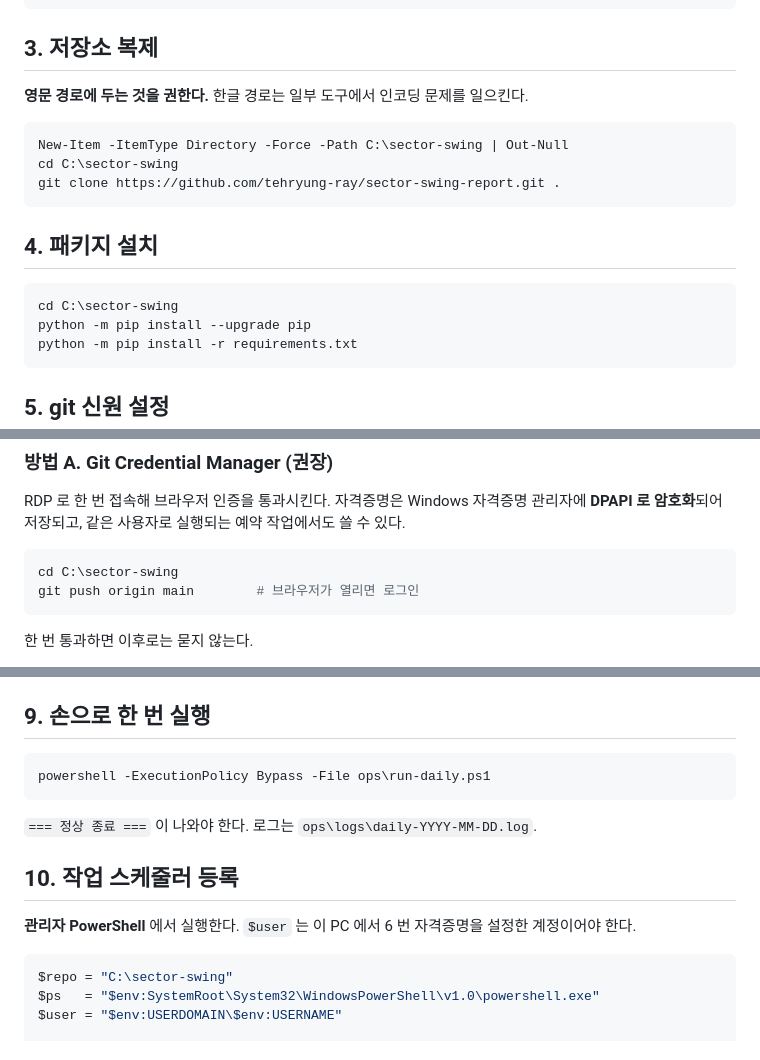
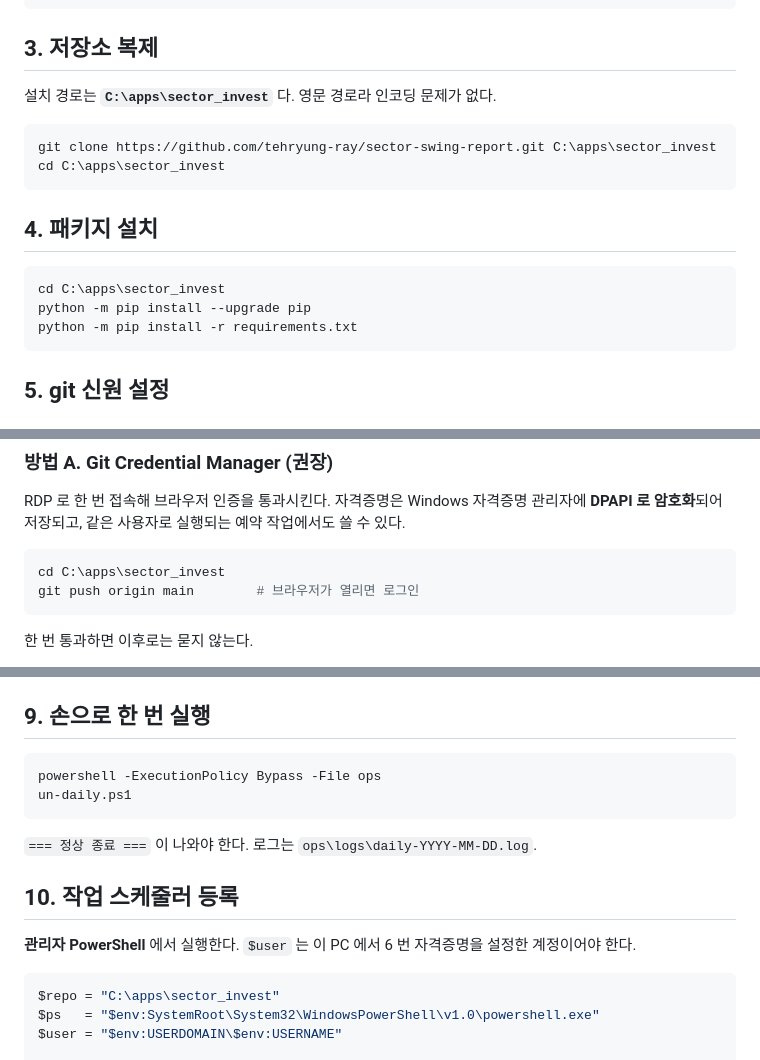
Before and after one commit to tehryung-ray/sector-swing-report, a Markdown page: ops/SETUP-REMOTE.md, 3 parts joined by grey strips. Rendered like a GitHub page.

````diff
--- a/ops/SETUP-REMOTE.md
+++ b/ops/SETUP-REMOTE.md
@@ -39,18 +39,17 @@ git --version
 
 ## 3. 저장소 복제
 
-**영문 경로에 두는 것을 권한다.** 한글 경로는 일부 도구에서 인코딩 문제를 일으킨다.
+설치 경로는 **`C:\apps\sector_invest`** 다. 영문 경로라 인코딩 문제가 없다.
 
 ```powershell
-New-Item -ItemType Directory -Force -Path C:\sector-swing | Out-Null
-cd C:\sector-swing
-git clone https://github.com/tehryung-ray/sector-swing-report.git .
+git clone https://github.com/tehryung-ray/sector-swing-report.git C:\apps\sector_invest
+cd C:\apps\sector_invest
 ```
 
 ## 4. 패키지 설치
 
 ```powershell
-cd C:\sector-swing
+cd C:\apps\sector_invest
 python -m pip install --upgrade pip
 python -m pip install -r requirements.txt
 ```
@@ -72,7 +71,7 @@ RDP 로 한 번 접속해 브라우저 인증을 통과시킨다. 자격증명
 **DPAPI 로 암호화**되어 저장되고, 같은 사용자로 실행되는 예약 작업에서도 쓸 수 있다.
 
 ```powershell
-cd C:\sector-swing
+cd C:\apps\sector_invest
 git push origin main        # 브라우저가 열리면 로그인
 ```
 
@@ -130,7 +129,8 @@ Python·Git·패키지·시간대·저장소·push 권한·외부 접근·토큰
 ## 9. 손으로 한 번 실행
 
 ```powershell
-powershell -ExecutionPolicy Bypass -File ops\run-daily.ps1
+powershell -ExecutionPolicy Bypass -File ops
+un-daily.ps1
 ```
 
 `=== 정상 종료 ===` 이 나와야 한다. 로그는 `ops\logs\daily-YYYY-MM-DD.log`.
@@ -141,7 +141,7 @@ powershell -ExecutionPolicy Bypass -File ops\run-daily.ps1
 계정이어야 한다.
 
 ```powershell
-$repo = "C:\sector-swing"
+$repo = "C:\apps\sector_invest"
 $ps   = "$env:SystemRoot\System32\WindowsPowerShell\v1.0\powershell.exe"
 $user = "$env:USERDOMAIN\$env:USERNAME"
 
````
Also changed, not shown: other parts of ops/SETUP-REMOTE.md (+57 -0 lines).
